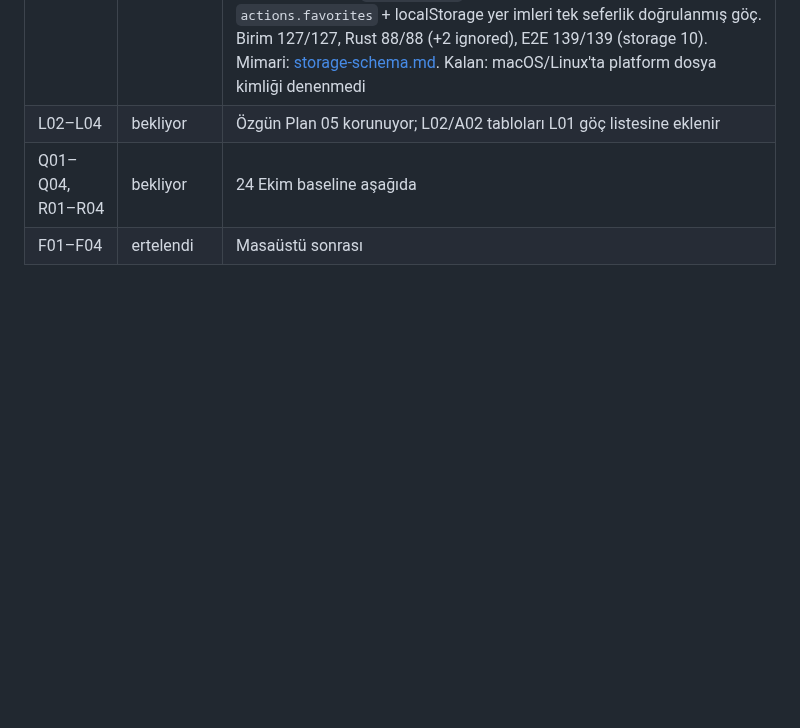
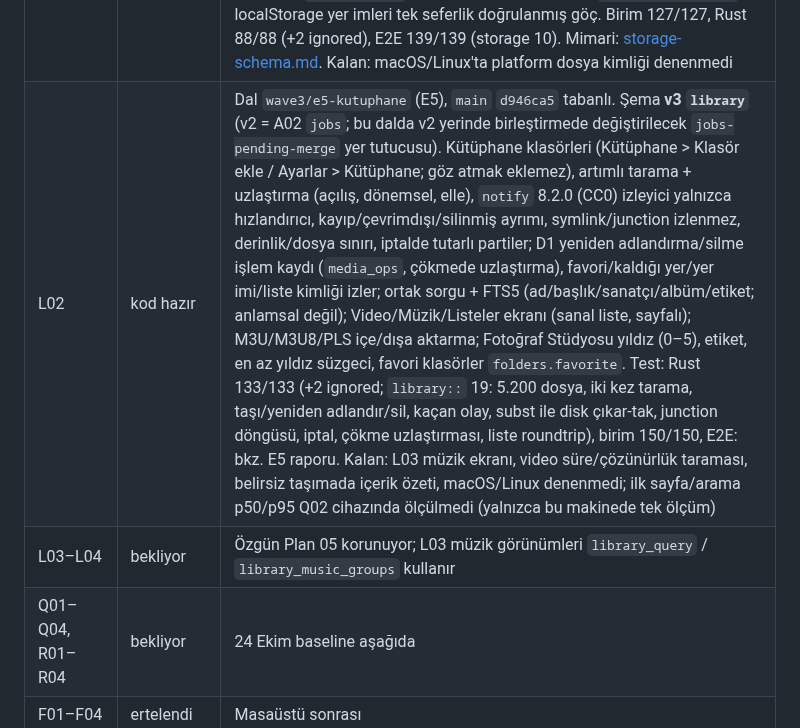
Before and after one commit to turkuazcode/hs-studio, a Markdown page: docs/plans/08-uygulama-sirasi-ve-durum.md, the part around the change. GitHub-like rendering; blank space fills up the shorter version.

```diff
--- a/docs/plans/08-uygulama-sirasi-ve-durum.md
+++ b/docs/plans/08-uygulama-sirasi-ve-durum.md
@@ -91,7 +91,8 @@ Takvim bu belgede taahhüt edilmez. S01 sonrası Claude her kart için S (tek od
 | A02–A06 | bekliyor | Mevcut inference kodu korunup genişletilecek |
 | V01–V06 | bekliyor | Araştırma kapısı V02 |
 | L01 | doğrulandı | `main`e birleşti (`01b38a8`), ana dalda yeniden test: birim 127/127, Rust 88/88 (+2 ignored), E2E 139/139, release uyarısız (2026-10-25). Ayrıntı: `library.db` (rusqlite 0.40.2 + paketli SQLite), tek göç sahibi `src-tauri/src/storage/migrations.rs`, göç öncesi/dönemsel sürümlü yedek, bozulmada karantina + yedekten dönüş / yeniden içe aktarma, yeni şemayı açmama; `library.json` son açılanlar/kaldığı yer + `actions.favorites` + localStorage yer imleri tek seferlik doğrulanmış göç. Birim 127/127, Rust 88/88 (+2 ignored), E2E 139/139 (storage 10). Mimari: [storage-schema.md](../storage-schema.md). Kalan: macOS/Linux'ta platform dosya kimliği denenmedi |
-| L02–L04 | bekliyor | Özgün Plan 05 korunuyor; L02/A02 tabloları L01 göç listesine eklenir |
+| L02 | kod hazır | Dal `wave3/e5-kutuphane` (E5), `main` `d946ca5` tabanlı. Şema **v3 `library`** (v2 = A02 `jobs`; bu dalda v2 yerinde birleştirmede değiştirilecek `jobs-pending-merge` yer tutucusu). Kütüphane klasörleri (Kütüphane > Klasör ekle / Ayarlar > Kütüphane; göz atmak eklemez), artımlı tarama + uzlaştırma (açılış, dönemsel, elle), `notify` 8.2.0 (CC0) izleyici yalnızca hızlandırıcı, kayıp/çevrimdışı/silinmiş ayrımı, symlink/junction izlenmez, derinlik/dosya sınırı, iptalde tutarlı partiler; D1 yeniden adlandırma/silme işlem kaydı (`media_ops`, çökmede uzlaştırma), favori/kaldığı yer/yer imi/liste kimliği izler; ortak sorgu + FTS5 (ad/başlık/sanatçı/albüm/etiket; anlamsal değil); Video/Müzik/Listeler ekranı (sanal liste, sayfalı); M3U/M3U8/PLS içe/dışa aktarma; Fotoğraf Stüdyosu yıldız (0–5), etiket, en az yıldız süzgeci, favori klasörler `folders.favorite`. Test: Rust 133/133 (+2 ignored; `library::` 19: 5.200 dosya, iki kez tarama, taşı/yeniden adlandır/sil, kaçan olay, subst ile disk çıkar-tak, junction döngüsü, iptal, çökme uzlaştırması, liste roundtrip), birim 150/150, E2E: bkz. E5 raporu. Kalan: L03 müzik ekranı, video süre/çözünürlük taraması, belirsiz taşımada içerik özeti, macOS/Linux denenmedi; ilk sayfa/arama p50/p95 Q02 cihazında ölçülmedi (yalnızca bu makinede tek ölçüm) |
+| L03–L04 | bekliyor | Özgün Plan 05 korunuyor; L03 müzik görünümleri `library_query` / `library_music_groups` kullanır |
 | Q01–Q04, R01–R04 | bekliyor | 24 Ekim baseline aşağıda |
 | F01–F04 | ertelendi | Masaüstü sonrası |
 
```
Also changed, not shown: docs/status/implementation-status.md (+2 -1 lines).
